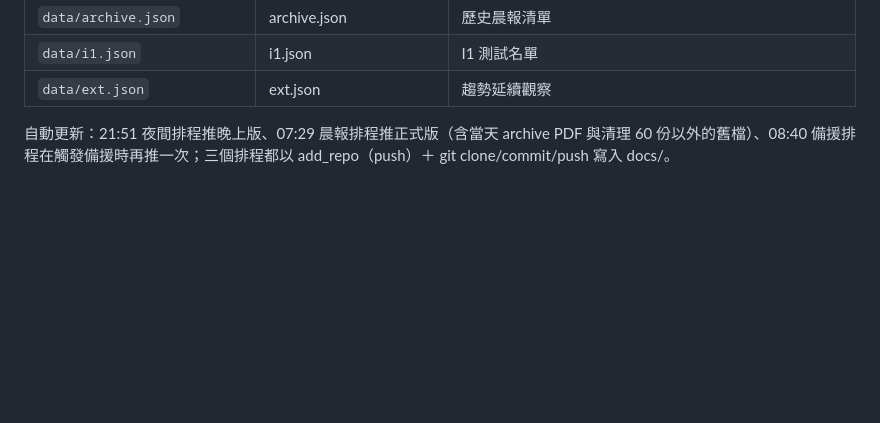
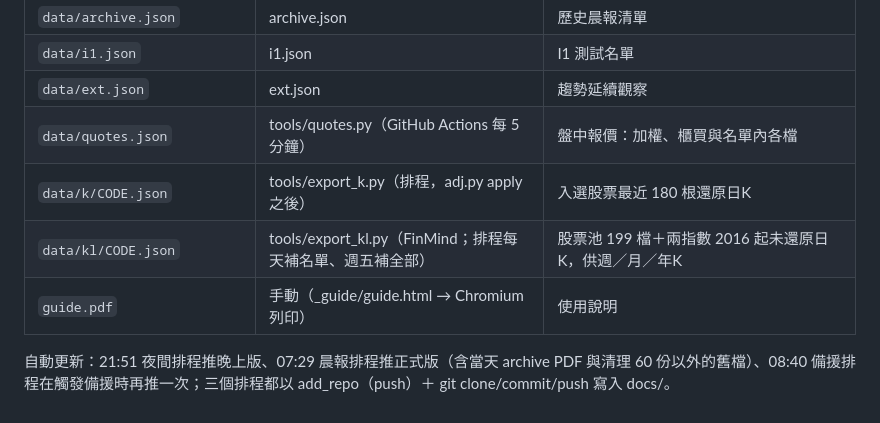
Before and after one commit to NC-ai-bot/tw-stock-brief, a Markdown page: README.md, the part around the change. Drawn GitHub-style; blank space fills up the shorter version.

Commit message:
README：補 app 資料檔說明
Co-Authored-By: Claude Fable 5.1 <noreply@anthropic.com>
Claude-Session: https://claude.ai/code/session_01Jr42Eo7qubYTa5hU19vXpj

```diff
--- a/README.md
+++ b/README.md
@@ -107,5 +107,9 @@ app 只讀 `docs/data/*.json`，選股邏輯一律在排程裡算好；`docs/rep
 | `data/archive.json` | archive.json | 歷史晨報清單 |
 | `data/i1.json` | i1.json | I1 測試名單 |
 | `data/ext.json` | ext.json | 趨勢延續觀察 |
+| `data/quotes.json` | tools/quotes.py（GitHub Actions 每 5 分鐘） | 盤中報價：加權、櫃買與名單內各檔 |
+| `data/k/CODE.json` | tools/export_k.py（排程，adj.py apply 之後） | 入選股票最近 180 根還原日K |
+| `data/kl/CODE.json` | tools/export_kl.py（FinMind；排程每天補名單、週五補全部） | 股票池 199 檔＋兩指數 2016 起未還原日K，供週／月／年K |
+| `guide.pdf` | 手動（_guide/guide.html → Chromium 列印） | 使用說明 |
 
 自動更新：21:51 夜間排程推晚上版、07:29 晨報排程推正式版（含當天 archive PDF 與清理 60 份以外的舊檔）、08:40 備援排程在觸發備援時再推一次；三個排程都以 add_repo（push）＋ git clone/commit/push 寫入 docs/。
```
